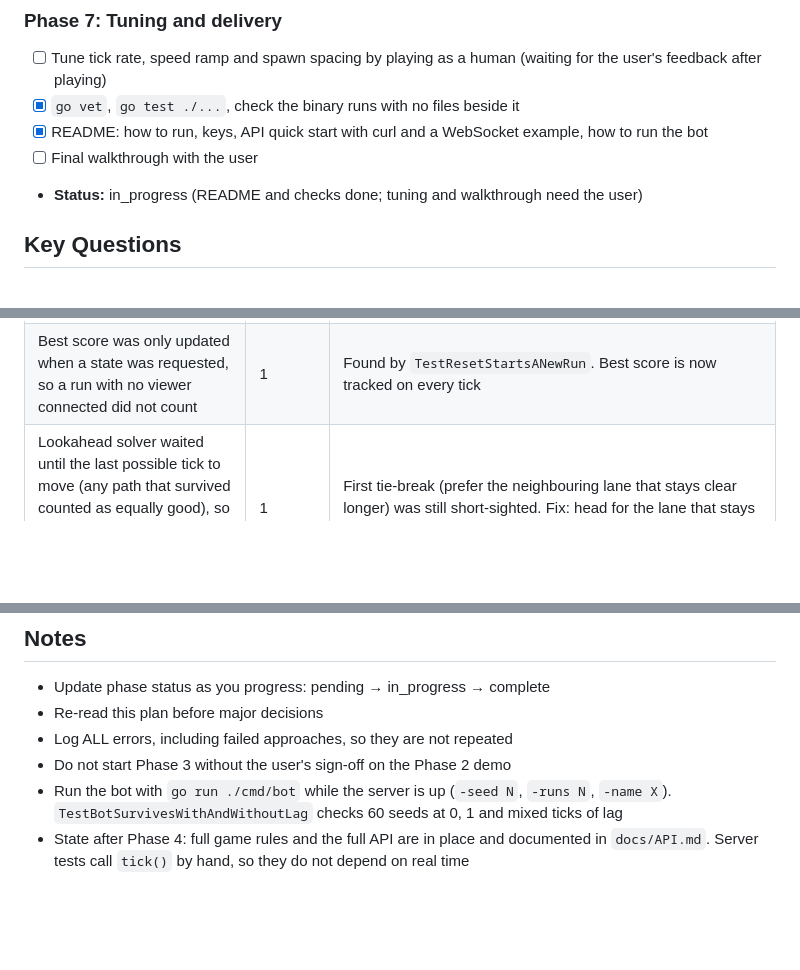
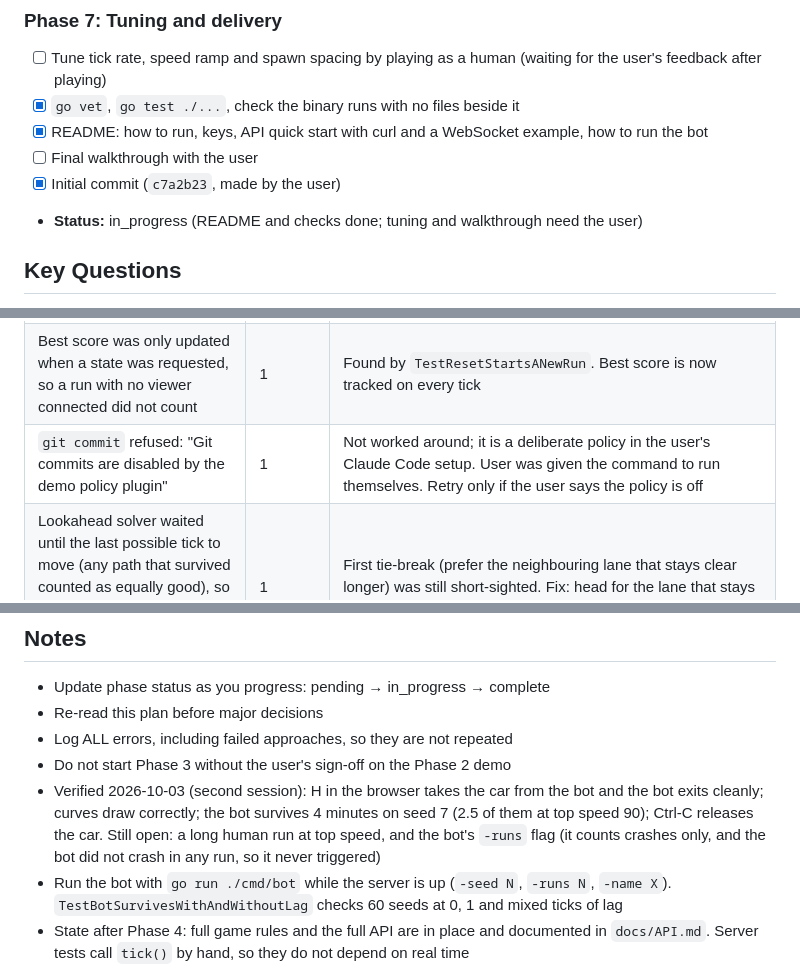
Before and after one commit to rainan16/myjev, a Markdown page: task_plan.md, 3 parts joined by grey strips. Drawn GitHub-style; blank space fills up the shorter version.

Commit message:
Record Phase 7 verification results in the task plan
Co-Authored-By: Claude Opus 5.5 <noreply@anthropic.com>

```diff
--- a/task_plan.md
+++ b/task_plan.md
@@ -84,6 +84,7 @@ The smallest thing that proves the architecture: core, API, viewer and an extern
 - [x] `go vet`, `go test ./...`, check the binary runs with no files beside it
 - [x] README: how to run, keys, API quick start with curl and a WebSocket example, how to run the bot
 - [ ] Final walkthrough with the user
+- [x] Initial commit (`c7a2b23`, made by the user)
 - **Status:** in_progress (README and checks done; tuning and walkthrough need the user)
 
 ## Key Questions
@@ -150,6 +151,7 @@ Proposed defaults are in brackets. Confirm or change them in Phase 1.
 |-------|---------|------------|
 | Car crashed when changing lane after the barrier had left the screen: obstacle length 6 stayed hittable until 10 units behind the nose, but the viewer hid it at 5 | 1 | Barrier length set to 1 in the core; viewer keeps a sprite on screen for as long as the core can hit it (`ahead + length > -4`). Regression test `TestPassedObstacleCannotBeHit` |
 | Best score was only updated when a state was requested, so a run with no viewer connected did not count | 1 | Found by `TestResetStartsANewRun`. Best score is now tracked on every tick |
+| `git commit` refused: "Git commits are disabled by the demo policy plugin" | 1 | Not worked around; it is a deliberate policy in the user's Claude Code setup. User was given the command to run themselves. Retry only if the user says the policy is off |
 | Lookahead solver waited until the last possible tick to move (any path that survived counted as equally good), so the bot crashed as soon as a row needed several lane changes | 1 | First tie-break (prefer the neighbouring lane that stays clear longer) was still short-sighted. Fix: head for the lane that stays clear longest overall, as long as the step costs no survival time |
 | Bot counted the already-crashed run it found on connecting as its own first run | 1 | Bot ignores the run that existed before its reset |
 | Greedy reference solver (head for the lane that stays clear longest) crashed on some seeds: it steered through lanes that were about to be blocked | 1 | Not a spawner fault. Replaced with a lookahead search (`internal/game/solver.go`); all 200 seeds pass |
@@ -160,6 +162,7 @@ Proposed defaults are in brackets. Confirm or change them in Phase 1.
 - Re-read this plan before major decisions
 - Log ALL errors, including failed approaches, so they are not repeated
 - Do not start Phase 3 without the user's sign-off on the Phase 2 demo
+- Verified 2026-10-03 (second session): H in the browser takes the car from the bot and the bot exits cleanly; curves draw correctly; the bot survives 4 minutes on seed 7 (2.5 of them at top speed 90); Ctrl-C releases the car. Still open: a long human run at top speed, and the bot's `-runs` flag (it counts crashes only, and the bot did not crash in any run, so it never triggered)
 - Run the bot with `go run ./cmd/bot` while the server is up (`-seed N`, `-runs N`, `-name X`). `TestBotSurvivesWithAndWithoutLag` checks 60 seeds at 0, 1 and mixed ticks of lag
 - State after Phase 4: full game rules and the full API are in place and documented in `docs/API.md`. Server tests call `tick()` by hand, so they do not depend on real time
 - 2026-10-03: user asked for better, more realistic graphics, so the wireframe look is dropped. `web/viewer.js` now draws a filled OutRun-style scene (sky, mountains, striped grass and road, visual-only curves, palms, barrier and car sprites, smoothing between ticks). Most of Phase 5 is done early; what remains there is the HUD for bot control and tuning the look of moving cars
```
